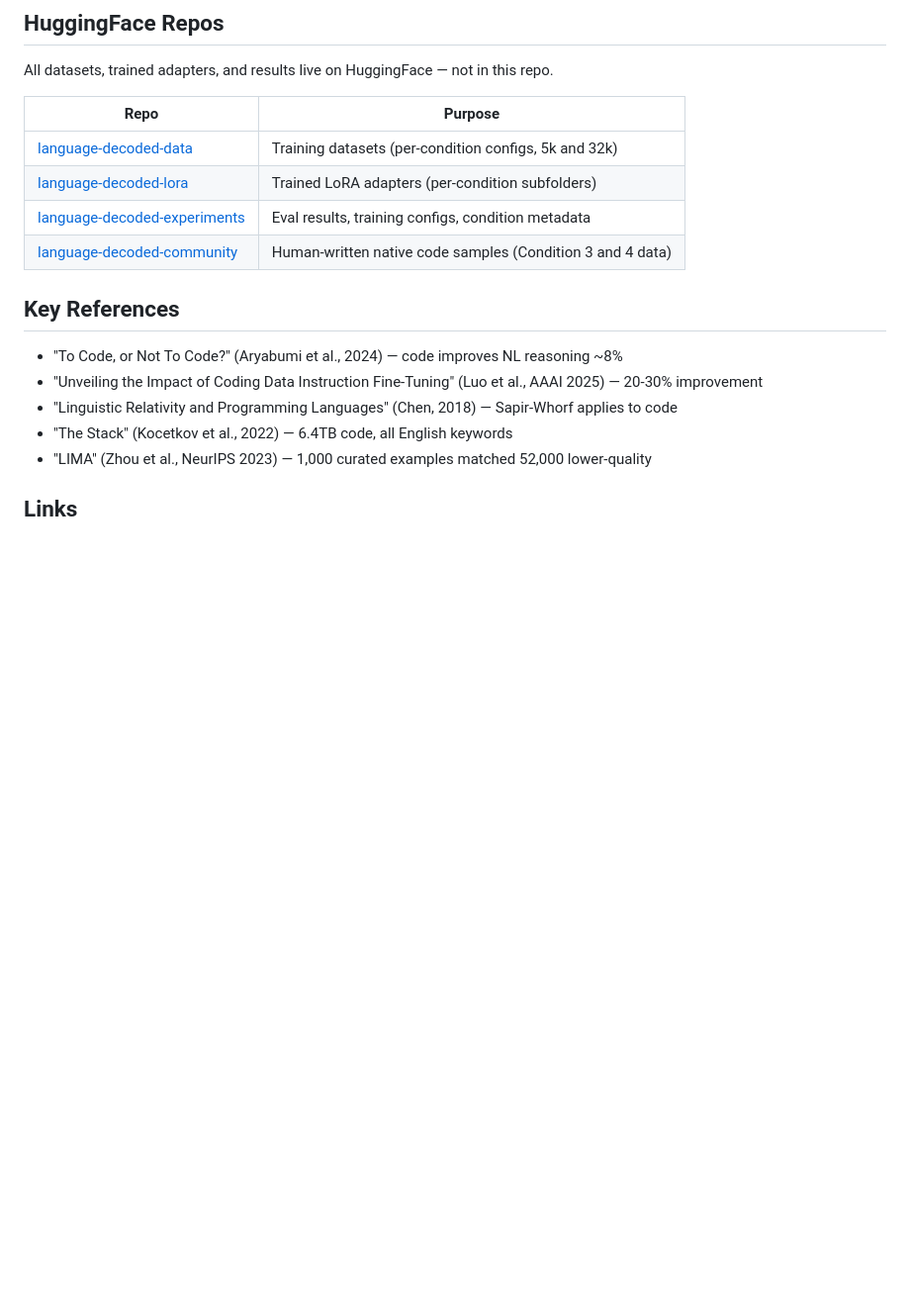
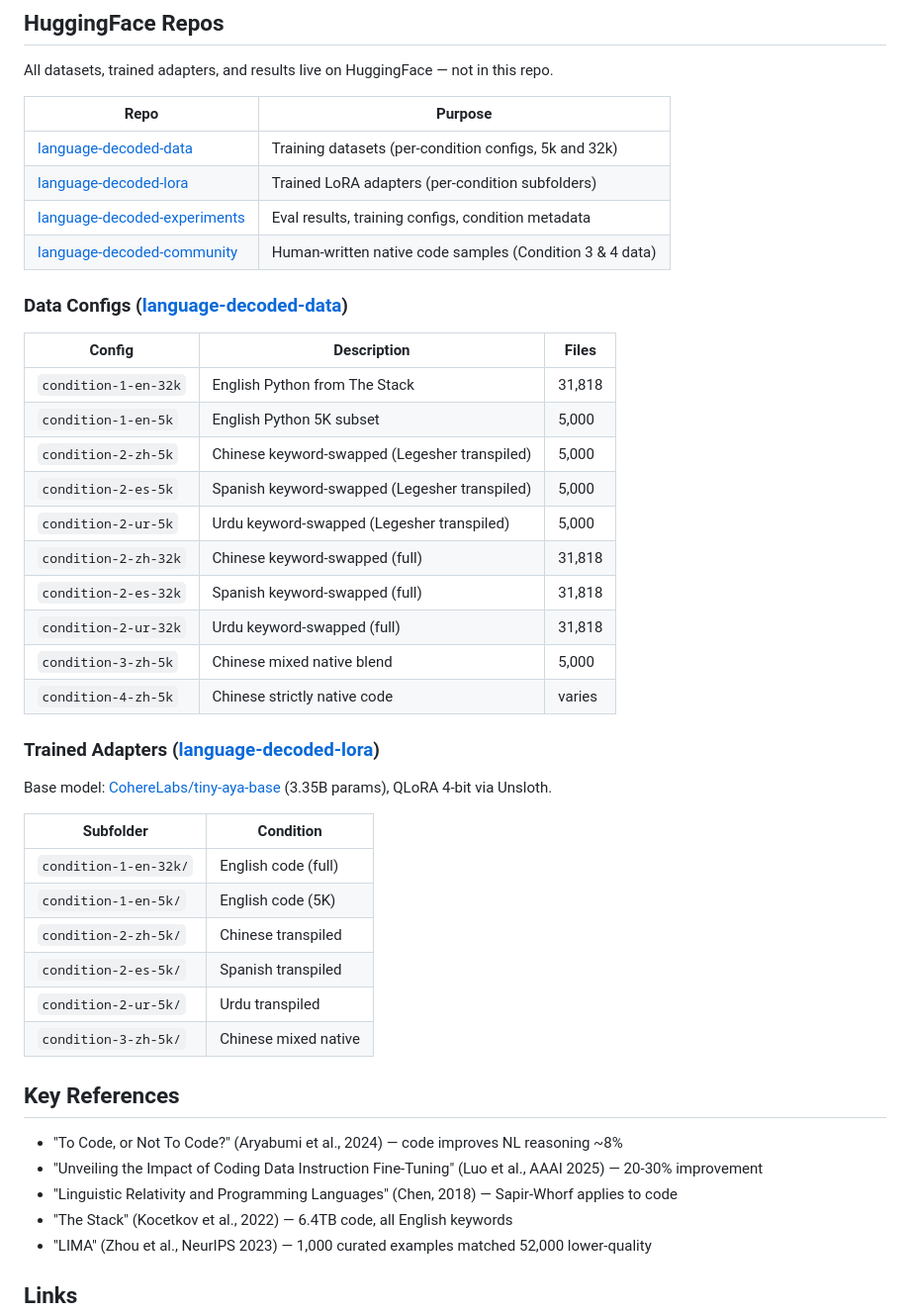
Before and after one commit to legesher/research, a Markdown page: expedition-tiny-aya/README.md, the part around the change. Shown at 99% size. Drawn GitHub-style; blank space fills up the shorter version.

Commit message:
docs: add data configs and adapter details to main README
Carry over content from removed datasets/ and models/ directories:
- Data Configs subsection with all 10 configs and file counts
- Trained Adapters subsection with all 6 subfolders and base model info

Signed-off-by: Madison Edgar <7844510+madiedgar@users.noreply.github.com>
Signed-off-by: Madison (Pfaff) Edgar <7844510+madiedgar@users.noreply.github.com>

```diff
--- a/expedition-tiny-aya/README.md
+++ b/expedition-tiny-aya/README.md
@@ -76,12 +76,40 @@ expedition-tiny-aya/
 
 All datasets, trained adapters, and results live on HuggingFace — not in this repo.
 
-| Repo                                                                                                  | Purpose                                                    |
-| ----------------------------------------------------------------------------------------------------- | ---------------------------------------------------------- |
-| [language-decoded-data](https://huggingface.co/datasets/legesher/language-decoded-data)               | Training datasets (per-condition configs, 5k and 32k)      |
-| [language-decoded-lora](https://huggingface.co/legesher/language-decoded-lora)                        | Trained LoRA adapters (per-condition subfolders)           |
-| [language-decoded-experiments](https://huggingface.co/datasets/legesher/language-decoded-experiments) | Eval results, training configs, condition metadata         |
-| [language-decoded-community](https://huggingface.co/datasets/legesher/language-decoded-community)     | Human-written native code samples (Condition 3 and 4 data) |
+| Repo                                                                                                  | Purpose                                                  |
+| ----------------------------------------------------------------------------------------------------- | -------------------------------------------------------- |
+| [language-decoded-data](https://huggingface.co/datasets/legesher/language-decoded-data)               | Training datasets (per-condition configs, 5k and 32k)    |
+| [language-decoded-lora](https://huggingface.co/legesher/language-decoded-lora)                        | Trained LoRA adapters (per-condition subfolders)         |
+| [language-decoded-experiments](https://huggingface.co/datasets/legesher/language-decoded-experiments) | Eval results, training configs, condition metadata       |
+| [language-decoded-community](https://huggingface.co/datasets/legesher/language-decoded-community)     | Human-written native code samples (Condition 3 & 4 data) |
+
+### Data Configs ([language-decoded-data](https://huggingface.co/datasets/legesher/language-decoded-data))
+
+| Config               | Description                                   | Files  |
+| -------------------- | --------------------------------------------- | ------ |
+| `condition-1-en-32k` | English Python from The Stack                 | 31,818 |
+| `condition-1-en-5k`  | English Python 5K subset                      | 5,000  |
+| `condition-2-zh-5k`  | Chinese keyword-swapped (Legesher transpiled) | 5,000  |
+| `condition-2-es-5k`  | Spanish keyword-swapped (Legesher transpiled) | 5,000  |
+| `condition-2-ur-5k`  | Urdu keyword-swapped (Legesher transpiled)    | 5,000  |
+| `condition-2-zh-32k` | Chinese keyword-swapped (full)                | 31,818 |
+| `condition-2-es-32k` | Spanish keyword-swapped (full)                | 31,818 |
+| `condition-2-ur-32k` | Urdu keyword-swapped (full)                   | 31,818 |
+| `condition-3-zh-5k`  | Chinese mixed native blend                    | 5,000  |
+| `condition-4-zh-5k`  | Chinese strictly native code                  | varies |
+
+### Trained Adapters ([language-decoded-lora](https://huggingface.co/legesher/language-decoded-lora))
+
+Base model: [CohereLabs/tiny-aya-base](https://huggingface.co/CohereLabs/tiny-aya-base) (3.35B params), QLoRA 4-bit via Unsloth.
+
+| Subfolder             | Condition            |
+| --------------------- | -------------------- |
+| `condition-1-en-32k/` | English code (full)  |
+| `condition-1-en-5k/`  | English code (5K)    |
+| `condition-2-zh-5k/`  | Chinese transpiled   |
+| `condition-2-es-5k/`  | Spanish transpiled   |
+| `condition-2-ur-5k/`  | Urdu transpiled      |
+| `condition-3-zh-5k/`  | Chinese mixed native |
 
 ## Key References
 
```
